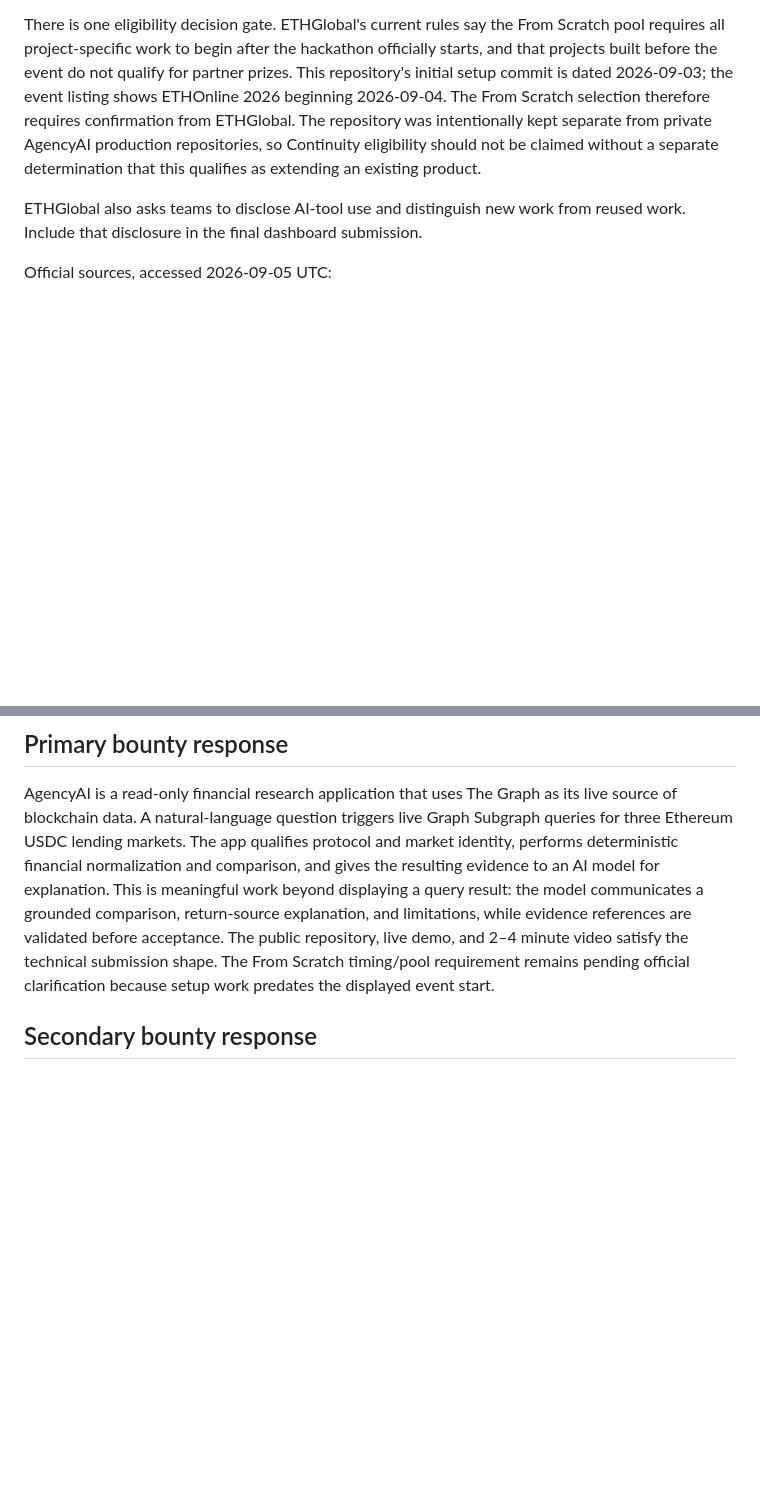
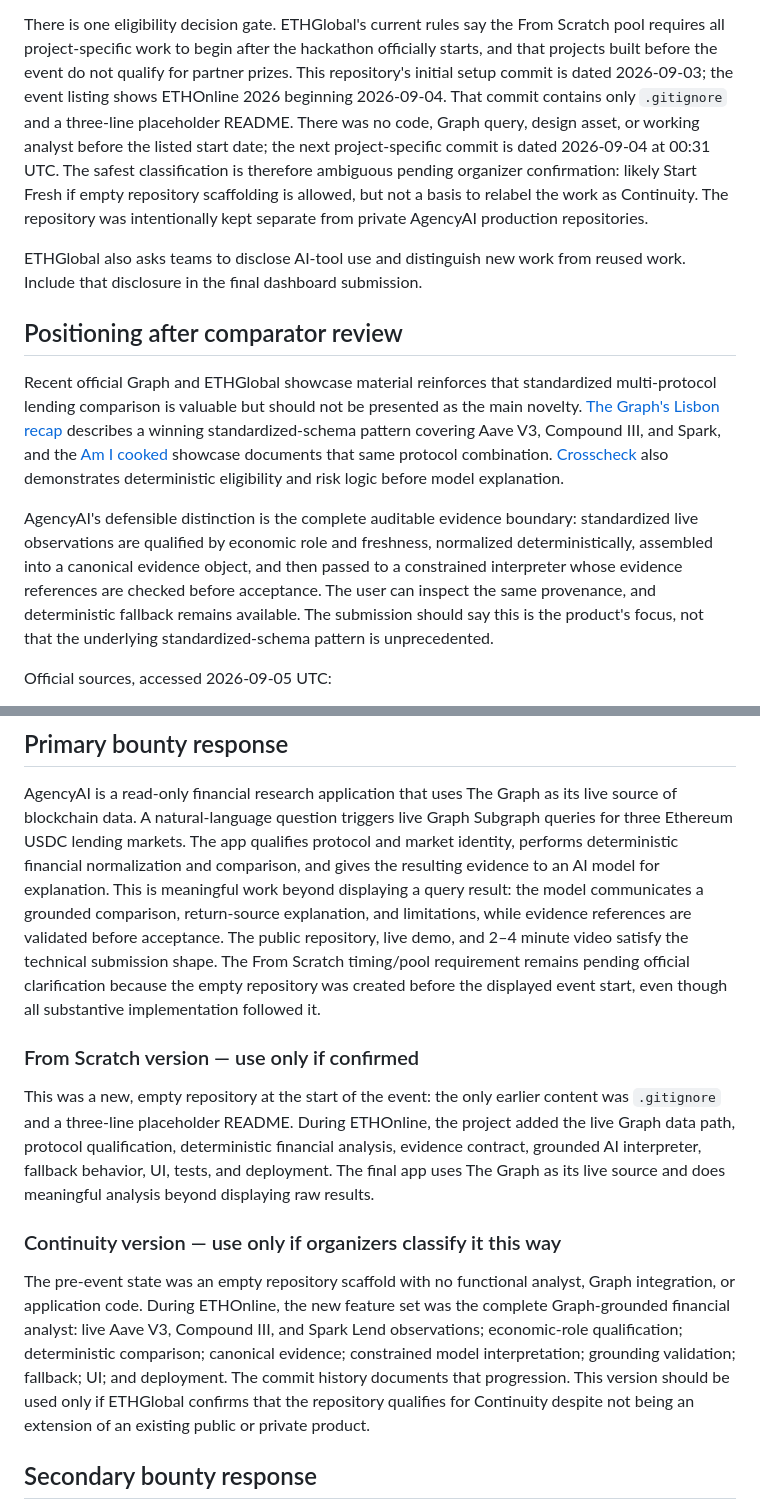
Before and after one commit to barnaby-coder/agencyai-graph-financial-analyst, a Markdown page: docs/SUBMISSION.md, 2 parts joined by grey strips. GitHub-like rendering; blank space fills up the shorter version.

Commit message:
docs: refine submission positioning and eligibility disclosure

```diff
--- a/docs/SUBMISSION.md
+++ b/docs/SUBMISSION.md
@@ -111,14 +111,36 @@ There is one eligibility decision gate. ETHGlobal's current rules say the
 From Scratch pool requires all project-specific work to begin after the
 hackathon officially starts, and that projects built before the event do not
 qualify for partner prizes. This repository's initial setup commit is dated
-2026-09-03; the event listing shows ETHOnline 2026 beginning 2026-09-04. The
-From Scratch selection therefore requires confirmation from ETHGlobal. The
-repository was intentionally kept separate from private AgencyAI production
-repositories, so Continuity eligibility should not be claimed without a
-separate determination that this qualifies as extending an existing product.
+2026-09-03; the event listing shows ETHOnline 2026 beginning 2026-09-04. That
+commit contains only `.gitignore` and a three-line placeholder README. There
+was no code, Graph query, design asset, or working analyst before the listed
+start date; the next project-specific commit is dated 2026-09-04 at 00:31 UTC.
+The safest classification is therefore ambiguous pending organizer
+confirmation: likely Start Fresh if empty repository scaffolding is allowed,
+but not a basis to relabel the work as Continuity. The repository was
+intentionally kept separate from private AgencyAI production repositories.
 
 ETHGlobal also asks teams to disclose AI-tool use and distinguish new work from
 reused work. Include that disclosure in the final dashboard submission.
+
+## Positioning after comparator review
+
+Recent official Graph and ETHGlobal showcase material reinforces that
+standardized multi-protocol lending comparison is valuable but should not be
+presented as the main novelty. [The Graph's Lisbon recap](https://thegraph.com/blog/ethglobal-lisbon-2026-winners/)
+describes a winning standardized-schema pattern covering Aave V3, Compound
+III, and Spark, and the [Am I cooked](https://ethglobal.com/showcase/am-i-cooked-thooh)
+showcase documents that same protocol combination. [Crosscheck](https://ethglobal.com/showcase/crosscheck-0pdkb)
+also demonstrates deterministic eligibility and risk logic before model
+explanation.
+
+AgencyAI's defensible distinction is the complete auditable evidence boundary:
+standardized live observations are qualified by economic role and freshness,
+normalized deterministically, assembled into a canonical evidence object, and
+then passed to a constrained interpreter whose evidence references are checked
+before acceptance. The user can inspect the same provenance, and deterministic
+fallback remains available. The submission should say this is the product's
+focus, not that the underlying standardized-schema pattern is unprecedented.
 
 Official sources, accessed 2026-09-05 UTC:
 
@@ -138,7 +160,29 @@ model communicates a grounded comparison, return-source explanation, and
 limitations, while evidence references are validated before acceptance. The
 public repository, live demo, and 2–4 minute video satisfy the technical
 submission shape. The From Scratch timing/pool requirement remains pending
-official clarification because setup work predates the displayed event start.
+official clarification because the empty repository was created before the
+displayed event start, even though all substantive implementation followed it.
+
+### From Scratch version — use only if confirmed
+
+This was a new, empty repository at the start of the event: the only earlier
+content was `.gitignore` and a three-line placeholder README. During ETHOnline,
+the project added the live Graph data path, protocol qualification,
+deterministic financial analysis, evidence contract, grounded AI interpreter,
+fallback behavior, UI, tests, and deployment. The final app uses The Graph as
+its live source and does meaningful analysis beyond displaying raw results.
+
+### Continuity version — use only if organizers classify it this way
+
+The pre-event state was an empty repository scaffold with no functional
+analyst, Graph integration, or application code. During ETHOnline, the new
+feature set was the complete Graph-grounded financial analyst: live Aave V3,
+Compound III, and Spark Lend observations; economic-role qualification;
+deterministic comparison; canonical evidence; constrained model
+interpretation; grounding validation; fallback; UI; and deployment. The commit
+history documents that progression. This version should be used only if
+ETHGlobal confirms that the repository qualifies for Continuity despite not
+being an extension of an existing public or private product.
 
 ## Secondary bounty response
 
```
Also changed, not shown: other parts of docs/SUBMISSION.md (+23 -0 lines), docs/DEMO.md (+29 -19 lines), docs/FEASIBILITY.md (+7 -3 lines).
